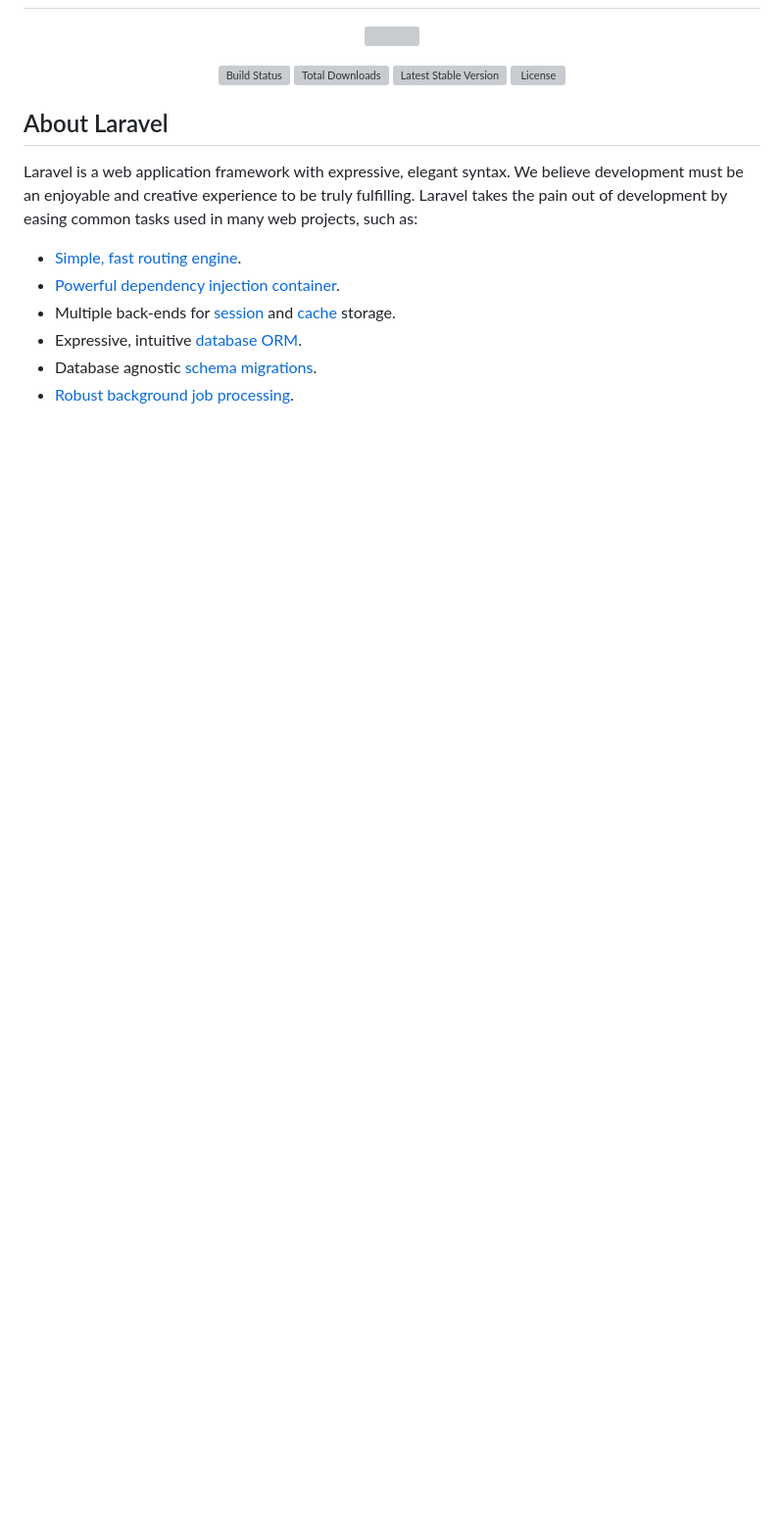
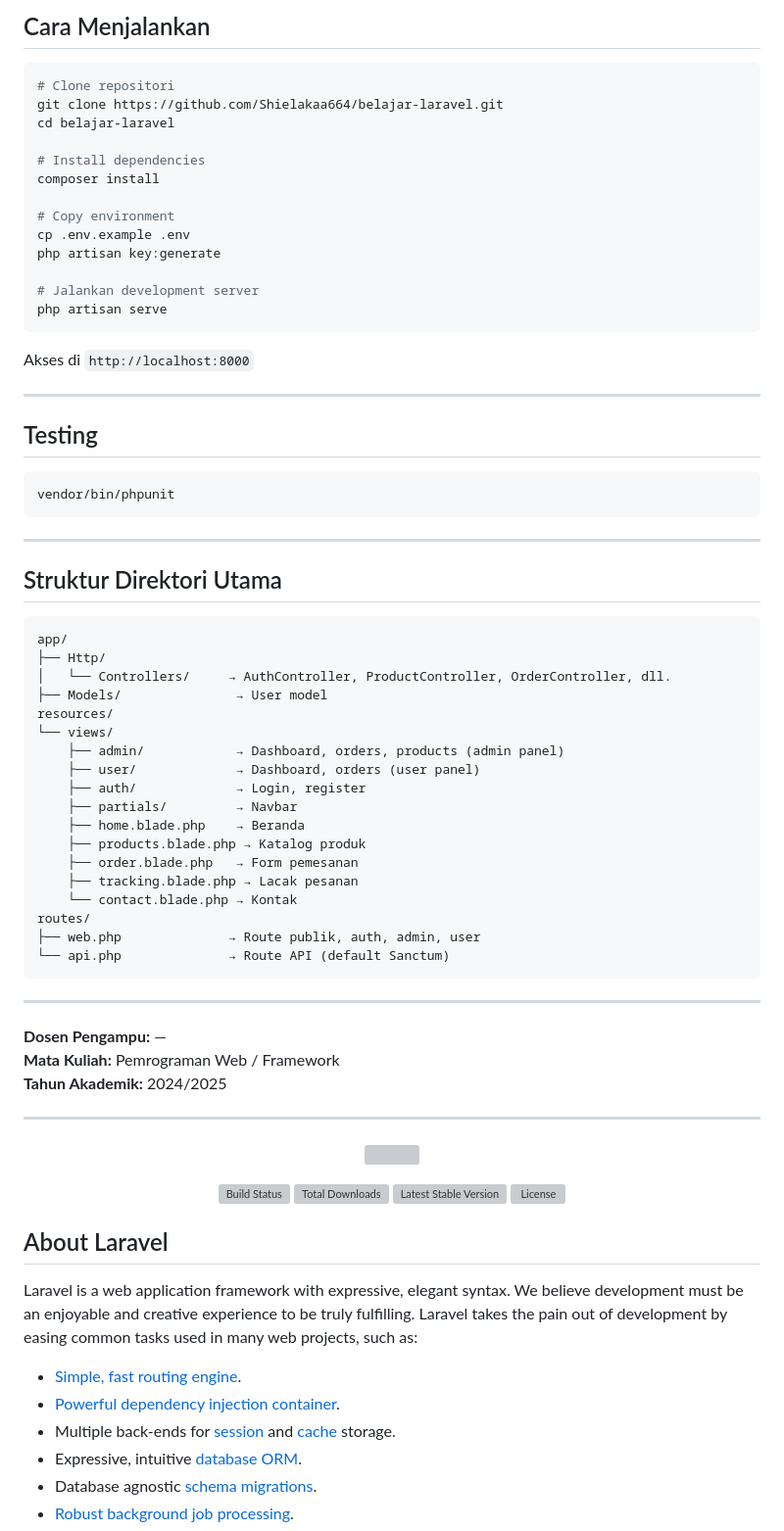
Before and after one commit to Shielakaa664/belajar-laravel, a Markdown page: README.md, the part around one of its changes. Shown at 98% size. Drawn GitHub-style; blank space fills up the shorter version; grey boxes are pictures that could not be loaded.

````diff
--- a/README.md
+++ b/README.md
@@ -4,3 +55,63 @@
+## Cara Menjalankan
+
+```bash
+# Clone repositori
+git clone https://github.com/Shielakaa664/belajar-laravel.git
+cd belajar-laravel
+
+# Install dependencies
+composer install
+
+# Copy environment
+cp .env.example .env
+php artisan key:generate
+
+# Jalankan development server
+php artisan serve
+```
+
+Akses di `http://localhost:8000`
+
+---
+
+## Testing
+
+```bash
+vendor/bin/phpunit
+```
+
+---
+
+## Struktur Direktori Utama
+
+```
+app/
+├── Http/
+│   └── Controllers/     → AuthController, ProductController, OrderController, dll.
+├── Models/               → User model
+resources/
+└── views/
+    ├── admin/            → Dashboard, orders, products (admin panel)
+    ├── user/             → Dashboard, orders (user panel)
+    ├── auth/             → Login, register
+    ├── partials/         → Navbar
+    ├── home.blade.php    → Beranda
+    ├── products.blade.php → Katalog produk
+    ├── order.blade.php   → Form pemesanan
+    ├── tracking.blade.php → Lacak pesanan
+    └── contact.blade.php → Kontak
+routes/
+├── web.php              → Route publik, auth, admin, user
+└── api.php              → Route API (default Sanctum)
+```
+
+---
+
+**Dosen Pengampu:** —
+**Mata Kuliah:** Pemrograman Web / Framework
+**Tahun Akademik:** 2024/2025
+
+---
 
 <p align="center"><a href="https://laravel.com" target="_blank"><img src="https://raw.githubusercontent.com/laravel/art/master/logo-lockup/5%20SVG/2%20CMYK/1%20Full%20Color/laravel-logolockup-cmyk-red.svg" width="400"></a></p>
 
````
Also changed, not shown: other parts of README.md (+51 -0 lines).
